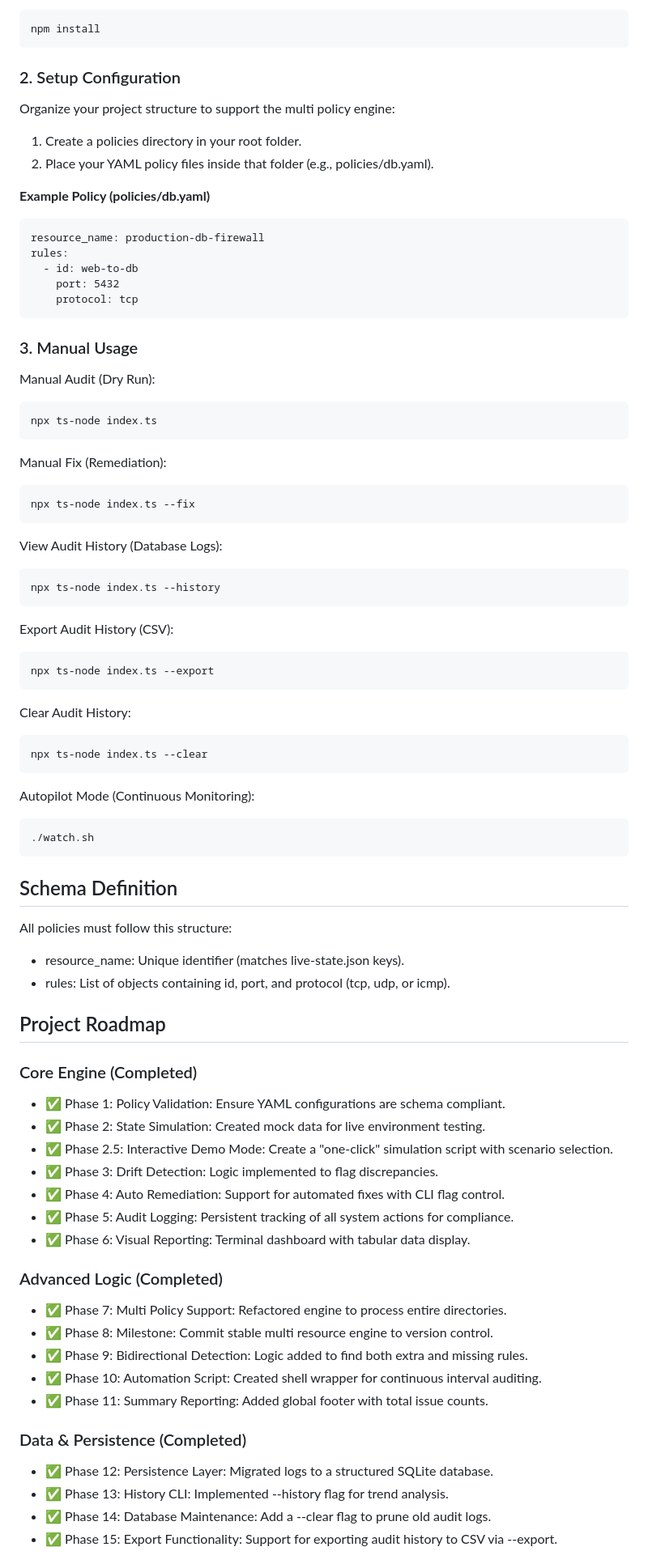
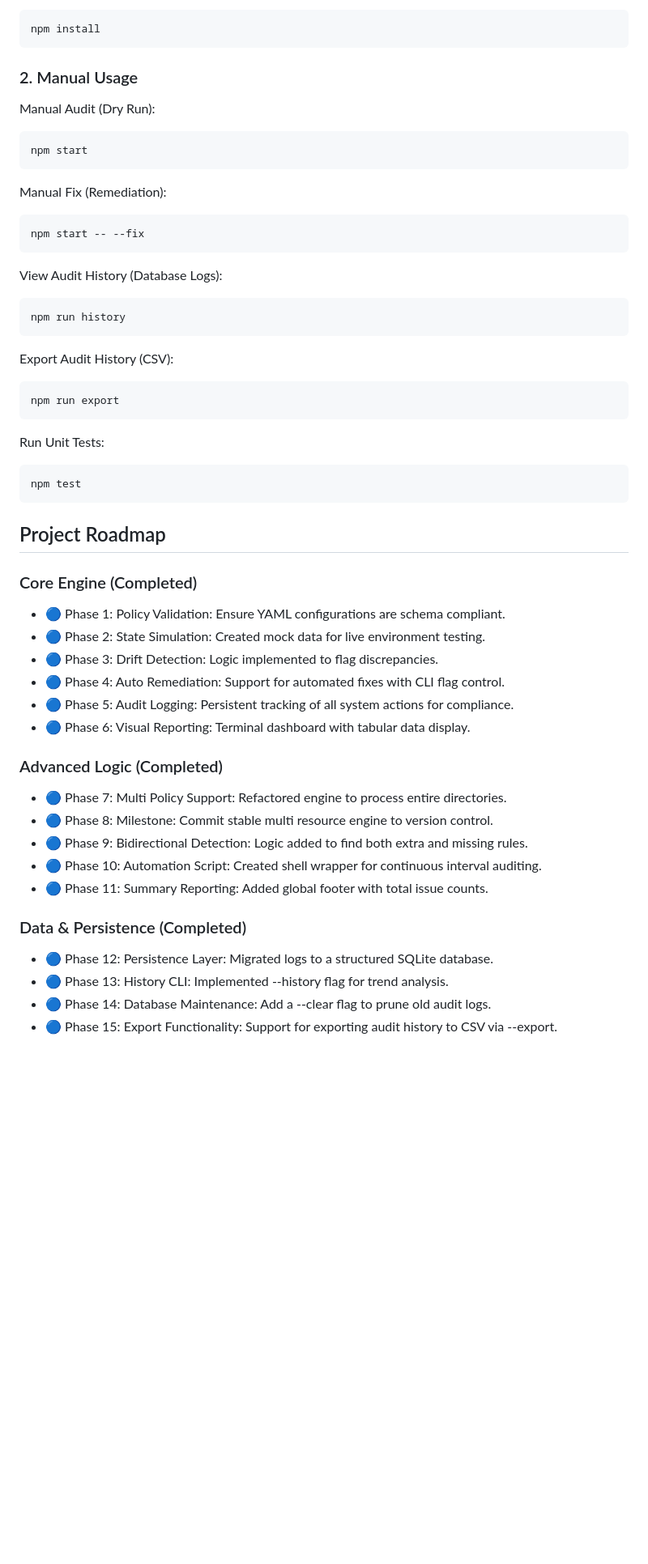
Before and after one commit to kay-freeman/Drift-Watch, a Markdown page: README.md, the part around one of its changes. Shown at 81% size. Drawn GitHub-style; blank space fills up the shorter version.

Commit message:
docs: update README with Phase 16 milestones and testing instructions
Documentation Updates:
- Added Unit Testing and Web Dashboard to functional features.
- Updated project roadmap to show Phase 16 completion.
- Included instructions for running Jest tests.
- Standardized status icons for high visibility.

```diff
--- a/README.md
+++ b/README.md
@@ -45,72 +40,48 @@ Install the necessary dependencies to handle YAML parsing, database operations,
 
     npm install
 
-### 2. Setup Configuration
-Organize your project structure to support the multi policy engine:
-
-1. Create a policies directory in your root folder.
-2. Place your YAML policy files inside that folder (e.g., policies/db.yaml).
-
-**Example Policy (policies/db.yaml)**
-
-    resource_name: production-db-firewall
-    rules:
-      - id: web-to-db
-        port: 5432
-        protocol: tcp
-
-### 3. Manual Usage
+### 2. Manual Usage
 
 Manual Audit (Dry Run):
 
-    npx ts-node index.ts
+    npm start
 
 Manual Fix (Remediation):
 
-    npx ts-node index.ts --fix
+    npm start -- --fix
 
 View Audit History (Database Logs):
 
-    npx ts-node index.ts --history
+    npm run history
 
 Export Audit History (CSV):
 
-    npx ts-node index.ts --export
+    npm run export
 
-Clear Audit History:
+Run Unit Tests:
 
-    npx ts-node index.ts --clear
-
-Autopilot Mode (Continuous Monitoring):
-
-    ./watch.sh
-
-## Schema Definition
-All policies must follow this structure:
-* resource_name: Unique identifier (matches live-state.json keys).
-* rules: List of objects containing id, port, and protocol (tcp, udp, or icmp).
+    npm test
 
 ## Project Roadmap
 
 ### Core Engine (Completed)
-* ✅ Phase 1: Policy Validation: Ensure YAML configurations are schema compliant.
-* ✅ Phase 2: State Simulation: Created mock data for live environment testing.
-* ✅ Phase 2.5: Interactive Demo Mode: Create a "one-click" simulation script with scenario selection.
-* ✅ Phase 3: Drift Detection: Logic implemented to flag discrepancies.
-* ✅ Phase 4: Auto Remediation: Support for automated fixes with CLI flag control.
-* ✅ Phase 5: Audit Logging: Persistent tracking of all system actions for compliance.
-* ✅ Phase 6: Visual Reporting: Terminal dashboard with tabular data display.
+* 🔵 Phase 1: Policy Validation: Ensure YAML configurations are schema compliant.
+* 🔵 Phase 2: State Simulation: Created mock data for live environment testing.
+* 🔵 Phase 3: Drift Detection: Logic implemented to flag discrepancies.
+* 🔵 Phase 4: Auto Remediation: Support for automated fixes with CLI flag control.
+* 🔵 Phase 5: Audit Logging: Persistent tracking of all system actions for compliance.
+* 🔵 Phase 6: Visual Reporting: Terminal dashboard with tabular data display.
 
 ### Advanced Logic (Completed)
-* ✅ Phase 7: Multi Policy Support: Refactored engine to process entire directories.
-* ✅ Phase 8: Milestone: Commit stable multi resource engine to version control.
-* ✅ Phase 9: Bidirectional Detection: Logic added to find both extra and missing rules.
-* ✅ Phase 10: Automation Script: Created shell wrapper for continuous interval auditing.
-* ✅ Phase 11: Summary Reporting: Added global footer with total issue counts.
+* 🔵 Phase 7: Multi Policy Support: Refactored engine to process entire directories.
+* 🔵 Phase 8: Milestone: Commit stable multi resource engine to version control.
+* 🔵 Phase 9: Bidirectional Detection: Logic added to find both extra and missing rules.
+* 🔵 Phase 10: Automation Script: Created shell wrapper for continuous interval auditing.
+* 🔵 Phase 11: Summary Reporting: Added global footer with total issue counts.
 
 ### Data & Persistence (Completed)
-* ✅ Phase 12: Persistence Layer: Migrated logs to a structured SQLite database.
-* ✅ Phase 13: History CLI: Implemented --history flag for trend analysis.
-* ✅ Phase 14: Database Maintenance: Add a --clear flag to prune old audit logs.
-* ✅ Phase 15: Export Functionality: Support for exporting audit history to CSV via --export.
+* 🔵 Phase 12: Persistence Layer: Migrated logs to a structured SQLite database.
+* 🔵 Phase 13: History CLI: Implemented --history flag for trend analysis.
+* 🔵 Phase 14: Database Maintenance: Add a --clear flag to prune old audit logs.
+* 🔵 Phase 15: Export Functionality: Support for exporting audit history to CSV via --export.
 
```
Also changed, not shown: other parts of README.md (+12 -20 lines).
